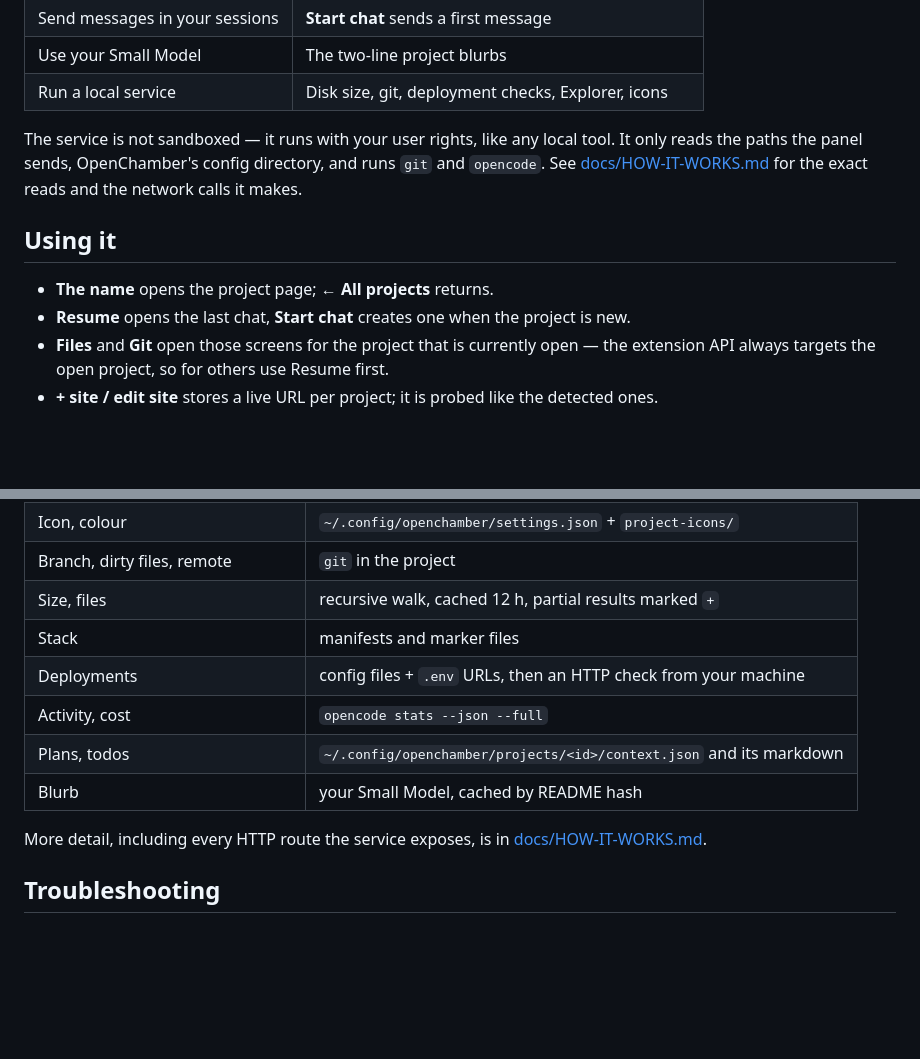
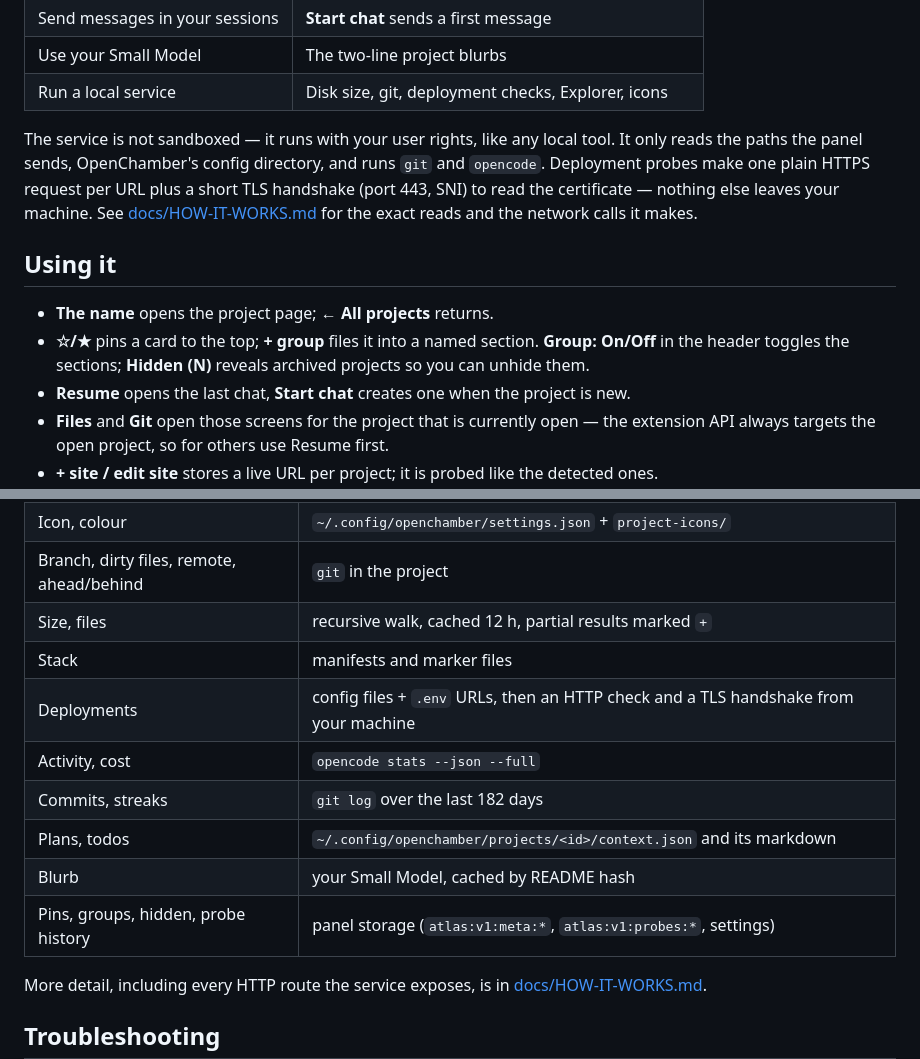
Before and after one commit to salehuddin/project-atlas, a Markdown page: README.md, 2 parts joined by grey strips. GitHub-like rendering; blank space fills up the shorter version.

```diff
--- a/README.md
+++ b/README.md
@@ -92,12 +95,17 @@ The approval dialog lists exactly this:
 
 The service is not sandboxed — it runs with your user rights, like any local tool. It only
 reads the paths the panel sends, OpenChamber's config directory, and runs `git` and
-`opencode`. See [docs/HOW-IT-WORKS.md](docs/HOW-IT-WORKS.md) for the exact reads and the
+`opencode`. Deployment probes make one plain HTTPS request per URL plus a short TLS
+handshake (port 443, SNI) to read the certificate — nothing else leaves your machine.
+See [docs/HOW-IT-WORKS.md](docs/HOW-IT-WORKS.md) for the exact reads and the
 network calls it makes.
 
 ## Using it
 
 - **The name** opens the project page; **← All projects** returns.
+- **☆/★** pins a card to the top; **+ group** files it into a named section.
+  **Group: On/Off** in the header toggles the sections; **Hidden (N)** reveals archived
+  projects so you can unhide them.
 - **Resume** opens the last chat, **Start chat** creates one when the project is new.
 - **Files** and **Git** open those screens for the project that is currently open — the
   extension API always targets the open project, so for others use Resume first.
@@ -120,13 +128,15 @@ flowchart LR
 | --- | --- |
 | Projects, chats, worktrees, unread | OpenChamber Host API |
 | Icon, colour | `~/.config/openchamber/settings.json` + `project-icons/` |
-| Branch, dirty files, remote | `git` in the project |
+| Branch, dirty files, remote, ahead/behind | `git` in the project |
 | Size, files | recursive walk, cached 12 h, partial results marked `+` |
 | Stack | manifests and marker files |
-| Deployments | config files + `.env` URLs, then an HTTP check from your machine |
+| Deployments | config files + `.env` URLs, then an HTTP check and a TLS handshake from your machine |
 | Activity, cost | `opencode stats --json --full` |
+| Commits, streaks | `git log` over the last 182 days |
 | Plans, todos | `~/.config/openchamber/projects/<id>/context.json` and its markdown |
 | Blurb | your Small Model, cached by README hash |
+| Pins, groups, hidden, probe history | panel storage (`atlas:v1:meta:*`, `atlas:v1:probes:*`, settings) |
 
 More detail, including every HTTP route the service exposes, is in
 [docs/HOW-IT-WORKS.md](docs/HOW-IT-WORKS.md).
```
Also changed, not shown: other parts of README.md (+8 -5 lines), CHANGELOG.md (+18 -0 lines), docs/HOW-IT-WORKS.md (+43 -7 lines), docs/screenshots/board-light.png, docs/screenshots/board.png, docs/screenshots/project.png, docs/screenshots/rail.png, 11 other files.
